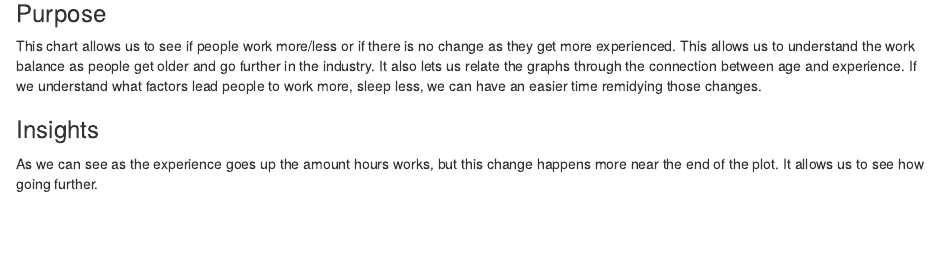
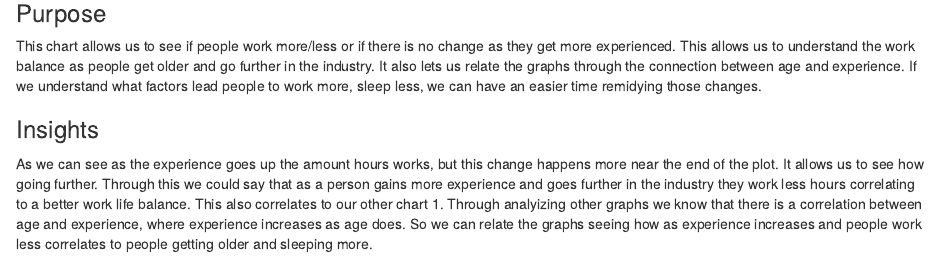
Before and after one commit to info-201b-sp24/exploratory-analysis-SamarthRao91, an R Markdown document (index.Rmd): the page in a window 1100 px wide, from 3840 px down. Rendered offline with R 4.5, knitr and Pandoc, with nearby package versions; some code elsewhere in the file could not run offline.

Commit message:
Updated insight for chart 3

```diff
--- a/index.Rmd
+++ b/index.Rmd
@@ -179,4 +179,4 @@ This chart allows us to see if people work more/less or if there is no change as
 
 ### Insights
 
-As we can see as the experience goes up the amount hours works, but this change happens more near the end of the plot. It allows us to see how going further.
+As we can see as the experience goes up the amount hours works, but this change happens more near the end of the plot. It allows us to see how going further. Through this we could say that as a person gains more experience and goes further in the industry they work less hours correlating to a better work life balance. This also correlates to our other chart 1. Through analyizing other graphs we know that there is a correlation between age and experience, where experience increases as age does. So we can relate the graphs seeing how as experience increases and people work less correlates to people getting older and sleeping more.
```
